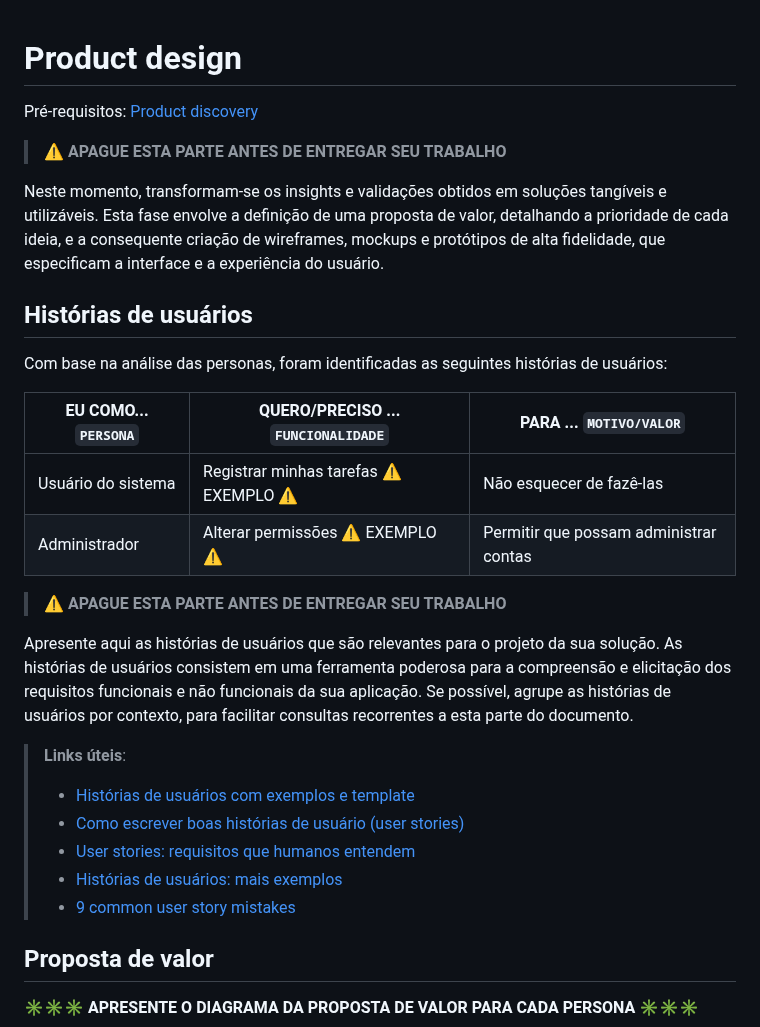
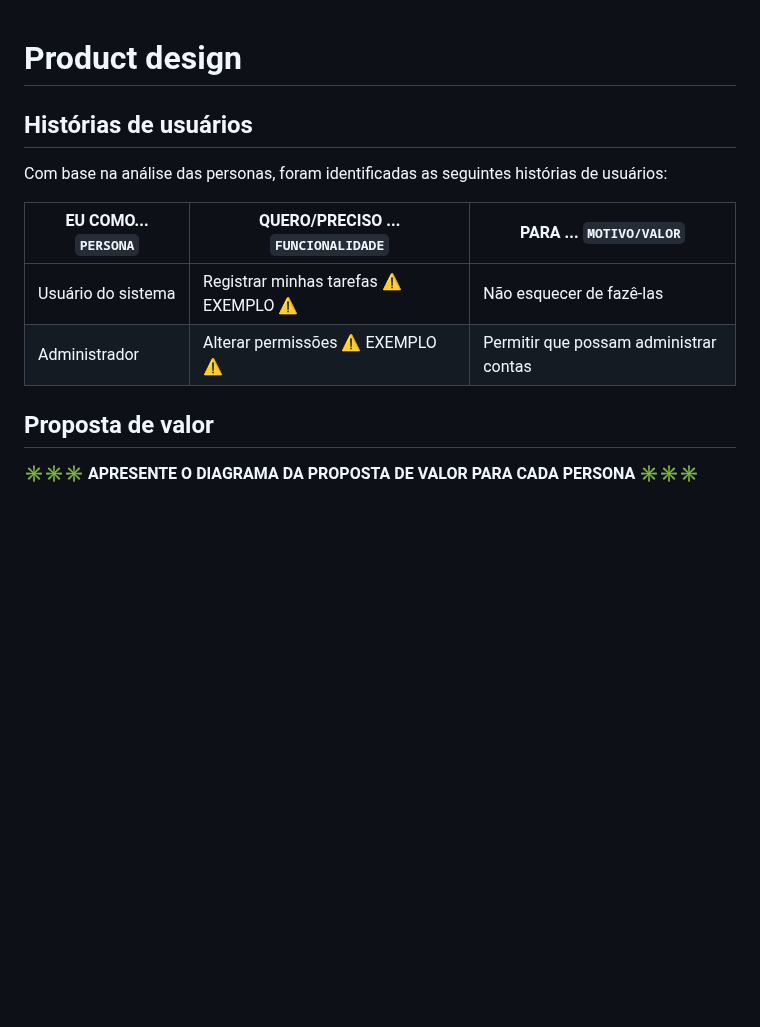
Before and after one commit to ICEI-PUC-Minas-PCO-ADS-TI/pco-ads-2024-2-tiaw-useretro, a Markdown page: docs/03-Product-design.md, the part around the change. Drawn GitHub-style; blank space fills up the shorter version.

```diff
--- a/docs/03-Product-design.md
+++ b/docs/03-Product-design.md
@@ -1,11 +1,4 @@
 # Product design
-
-<span style="color:red">Pré-requisitos: <a href="02-Product-discovery.md"> Product discovery</a></span>
-
-
-> ⚠️ **APAGUE ESTA PARTE ANTES DE ENTREGAR SEU TRABALHO**
-
-Neste momento, transformam-se os insights e validações obtidos em soluções tangíveis e utilizáveis. Esta fase envolve a definição de uma proposta de valor, detalhando a prioridade de cada ideia, e a consequente criação de wireframes, mockups e protótipos de alta fidelidade, que especificam a interface e a experiência do usuário.
 
 
 ## Histórias de usuários
@@ -16,17 +9,6 @@ Com base na análise das personas, foram identificadas as seguintes histórias d
 |--------------------|------------------------------------|----------------------------------------|
 |Usuário do sistema  | Registrar minhas tarefas  ⚠️ EXEMPLO ⚠️         | Não esquecer de fazê-las               |
 |Administrador       | Alterar permissões        ⚠️ EXEMPLO ⚠️         | Permitir que possam administrar contas |
-
-> ⚠️ **APAGUE ESTA PARTE ANTES DE ENTREGAR SEU TRABALHO**
-
-Apresente aqui as histórias de usuários que são relevantes para o projeto da sua solução. As histórias de usuários consistem em uma ferramenta poderosa para a compreensão e elicitação dos requisitos funcionais e não funcionais da sua aplicação. Se possível, agrupe as histórias de usuários por contexto, para facilitar consultas recorrentes a esta parte do documento.
-
-> **Links úteis**:
-> - [Histórias de usuários com exemplos e template](https://www.atlassian.com/br/agile/project-management/user-stories)
-> - [Como escrever boas histórias de usuário (user stories)](https://medium.com/vertice/como-escrever-boas-users-stories-hist%C3%B3rias-de-usu%C3%A1rios-b29c75043fac)
-> - [User stories: requisitos que humanos entendem](https://www.luiztools.com.br/post/user-stories-descricao-de-requisitos-que-humanos-entendem/)
-> - [Histórias de usuários: mais exemplos](https://www.reqview.com/doc/user-stories-example.html)
-> - [9 common user story mistakes](https://airfocus.com/blog/user-story-mistakes/)
 
 
 ## Proposta de valor
```
